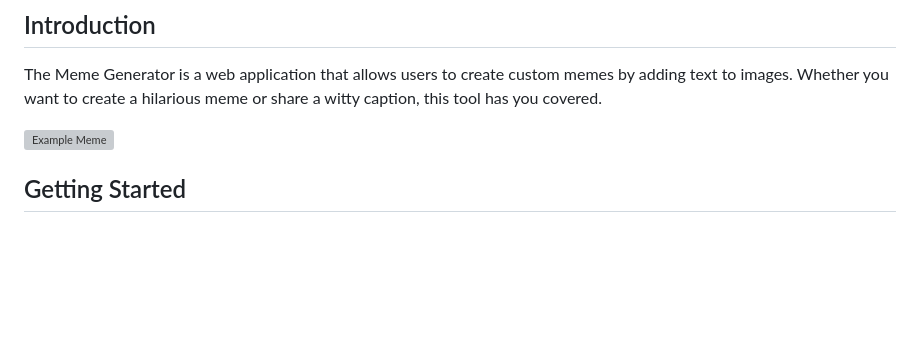
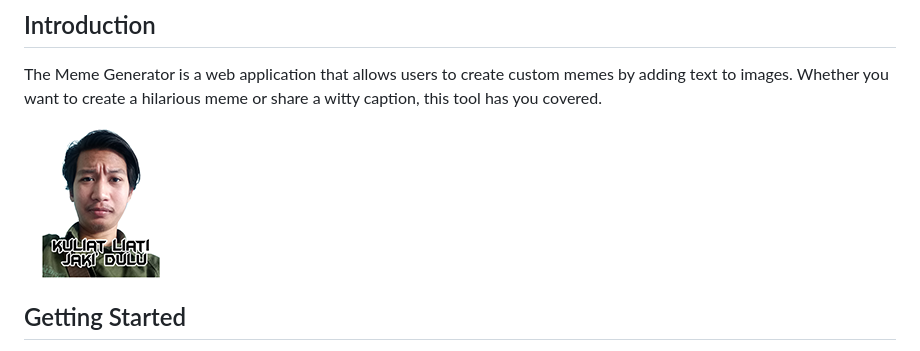
Before and after one commit to Halip26/meme-generator, a Markdown page: README.md, the part around the change. Drawn GitHub-style; pictures changed too: images/favicon.png (added); blank space fills up the shorter version; grey boxes are pictures that could not be loaded.

Commit message:
add example images

```diff
--- a/README.md
+++ b/README.md
@@ -20,7 +20,7 @@ Insanely fast, mobile-friendly meme generator. Create your own unique memes with
 
 The Meme Generator is a web application that allows users to create custom memes by adding text to images. Whether you want to create a hilarious meme or share a witty caption, this tool has you covered.
 
-![Example Meme](example-meme.png)
+![Example Meme](images/favicon.png)
 
 ## Getting Started
 
```
